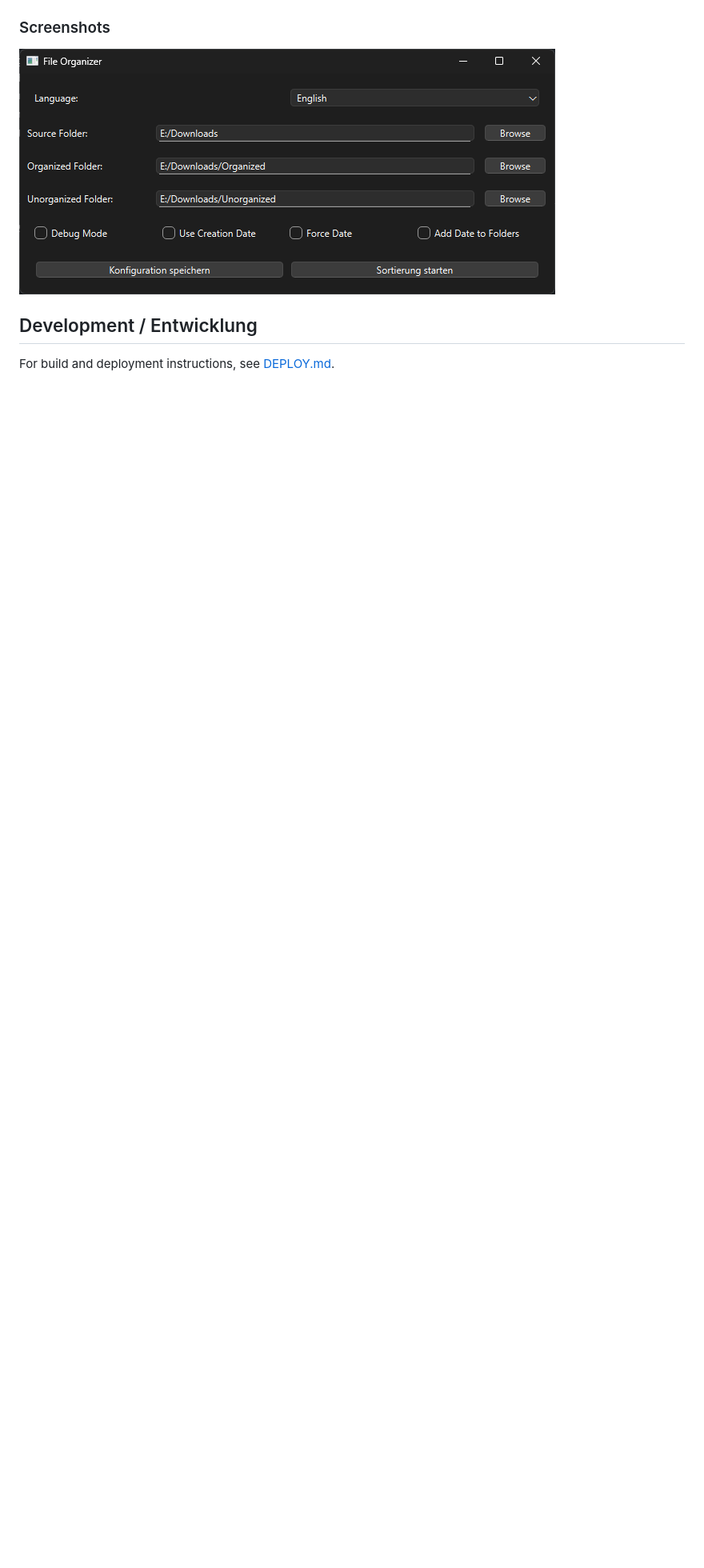
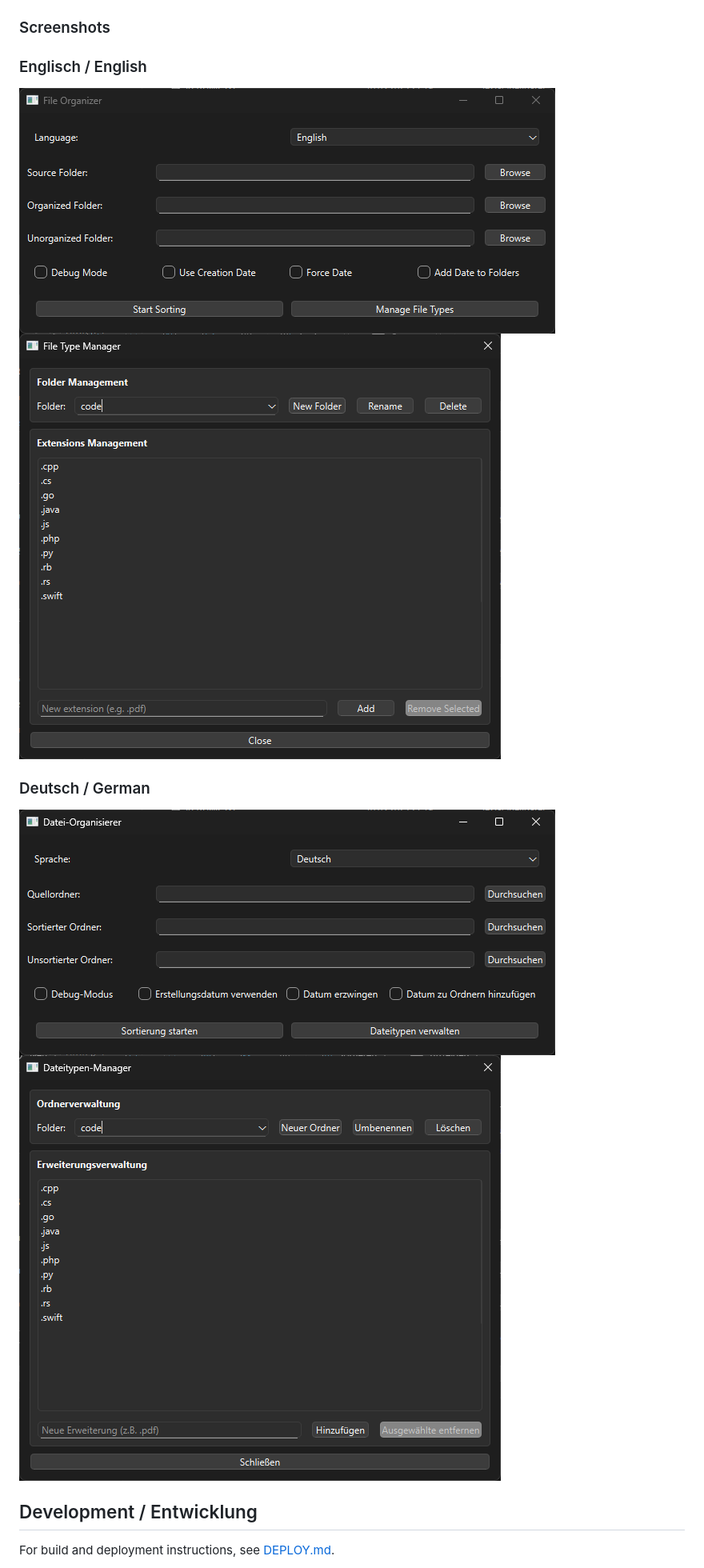
Before and after one commit to cherzlieb/py-file-organizer, a Markdown page: README.md, the part around the change. Shown at 80% size. GitHub-like rendering; pictures changed too: docs/images/file-typ-window-de.png (added), docs/images/file-typ-window-en.png (added), docs/images/main-window-de.png (added); blank space fills up the shorter version.

Commit message:
add new screenshots

```diff
--- a/README.md
+++ b/README.md
@@ -70,7 +70,16 @@ python src/main.py
 
 ### Screenshots
 
-![Screenshot](docs/images/screenshot.png)
+### Englisch / English
+
+![main-window-en](docs/images/main-window-en.png)
+![file-typ-window-en](docs/images/file-typ-window-en.png)
+
+### Deutsch / German
+
+![main-window-de](docs/images/main-window-de.png)
+![file-typ-window-de](docs/images/file-typ-window-de.png)
+
 
 ## Development / Entwicklung
 
```
